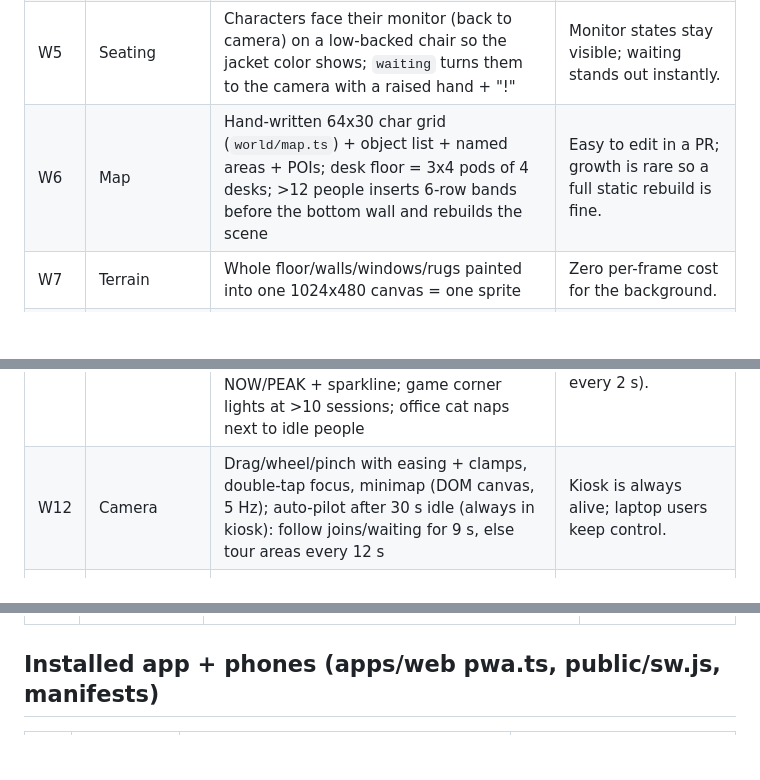
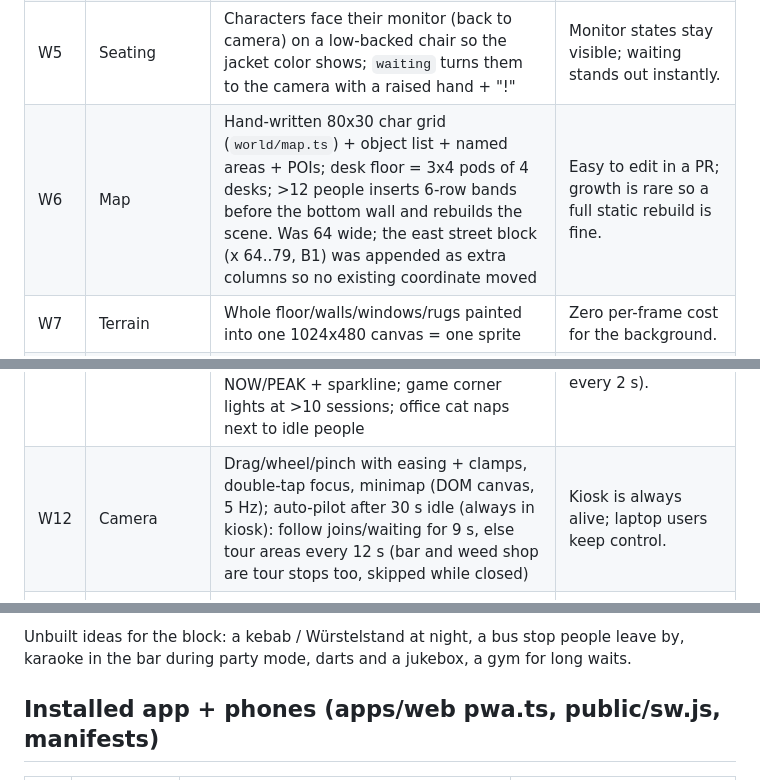
Before and after one commit to 9T4MS/agent-camp, a Markdown page: DECISIONS.md, 3 parts joined by grey strips. GitHub-like rendering; blank space fills up the shorter version.

```diff
--- a/DECISIONS.md
+++ b/DECISIONS.md
@@ -115,13 +115,13 @@ Implementer-decides choices from `PLAN.md`, one line of reasoning each. Newest a
 | W3  | 3/4 view           | Walls = dark cap + front face (cream striped wallpaper over wood wainscot); desks/furniture = top surface + front face; everything in one y-sorted layer by foot y | Reads as "slightly tilted" without real perspective math. |
 | W4  | Characters         | 16x24 chibi paper doll from ASCII layers (head, 8 hair styles x 3 views, facial hair, glasses, accessories, session hat/mug) + jacket ramp from `AGENT_PALETTES`; 35-frame sheet per look (idle, 4-dir walk, sit-type, sit-read with book, sit-idle, raise-hand, wave, sit-front, play) | Real animation frames, every catalog id visible, siblings via `sessionVariation` (first desk = plain look). |
 | W5  | Seating            | Characters face their monitor (back to camera) on a low-backed chair so the jacket color shows; `waiting` turns them to the camera with a raised hand + "!" | Monitor states stay visible; waiting stands out instantly. |
-| W6  | Map                | Hand-written 64x30 char grid (`world/map.ts`) + object list + named areas + POIs; desk floor = 3x4 pods of 4 desks; >12 people inserts 6-row bands before the bottom wall and rebuilds the scene | Easy to edit in a PR; growth is rare so a full static rebuild is fine. |
+| W6  | Map                | Hand-written 80x30 char grid (`world/map.ts`) + object list + named areas + POIs; desk floor = 3x4 pods of 4 desks; >12 people inserts 6-row bands before the bottom wall and rebuilds the scene. Was 64 wide; the east street block (x 64..79, B1) was appended as extra columns so no existing coordinate moved | Easy to edit in a PR; growth is rare so a full static rebuild is fine. |
 | W7  | Terrain            | Whole floor/walls/windows/rugs painted into one 1024x480 canvas = one sprite | Zero per-frame cost for the background. |
 | W8  | Fonts              | In-world: own 3x5 caps bitmap font (nameplates, bubbles, whiteboard). DOM: self-hosted Silkscreen + Pixelify Sans (OFL, latin subsets in `public/fonts`) | World text scales with the camera like the art; no Google request from the kiosk. |
 | W9  | Behavior           | Per-session state machine (queued -> walking (A*, 8-dir, no corner cutting) -> seated/poi -> waving -> leaving); idle wanders to a free POI after 2-7 s, returns when busy | Matches PLAN moments; POIs are reserved so nobody stacks. |
 | W10 | Helpers            | Subagents = 10x10 bots in the agent color scurrying in the aisle under their pod, max 5 + "+N" badge, puff on spawn/finish | Cheap, readable, shows bursts. |
 | W11 | Living             | Day/night from the snapshot `timezone` (or `?hour=`): multiply overlay (amber at dusk, dusk-blue at night), window panes day/dusk/night, additive stepped glows for lamps/monitors; whiteboard = NOW/PEAK + sparkline; game corner lights at >10 sessions; office cat naps next to idle people | Living-area extras that cost nothing per frame (updated every 2 s). |
-| W12 | Camera             | Drag/wheel/pinch with easing + clamps, double-tap focus, minimap (DOM canvas, 5 Hz); auto-pilot after 30 s idle (always in kiosk): follow joins/waiting for 9 s, else tour areas every 12 s | Kiosk is always alive; laptop users keep control. |
+| W12 | Camera             | Drag/wheel/pinch with easing + clamps, double-tap focus, minimap (DOM canvas, 5 Hz); auto-pilot after 30 s idle (always in kiosk): follow joins/waiting for 9 s, else tour areas every 12 s (bar and weed shop are tour stops too, skipped while closed) | Kiosk is always alive; laptop users keep control. |
 | W13 | HUD                | DOM overlay (top bar chips incl. agent split, join banner queue, side panel with client-side badges, reconnect sign); `?kiosk=1` hides panel/minimap, no cursor, bigger text, 30 fps cap, wake lock | Crisp text and accessible DOM without a UI framework. |
 | W14 | Recorder           | `?recorder=1`: every 15 min (if people > 0) render the scene root at 480 px wide into a RenderTexture, POST raw `image/png` to `/api/snapshots` (+`?key=`), ignore failures | Independent of the current camera; manifest start_url is `?kiosk=1&recorder=1` for the iPad. |
 | W15 | Demo feed          | `?demo=busy|one|empty|join` (seeded, schema-valid envelopes round-tripped through `parseViewerMessage`) | Screenshots and dev without any server. |
@@ -217,3 +231,5 @@ Unbuilt renderer ideas: weather in windows, sitting on chairs with chair turning
+Unbuilt ideas for the block: a kebab / Würstelstand at night, a bus stop people leave by, karaoke in the bar during party mode, darts and a jukebox, a gym for long waits.
+
 ## Installed app + phones (apps/web pwa.ts, public/sw.js, manifests)
 
 | #   | Topic                | Decision | Why |
```
Also changed, not shown: other parts of DECISIONS.md (+14 -0 lines), README.md (+10 -2 lines), screenshots/16-bar-and-shop-ipad.png (added), screenshots/16-bar-and-shop-laptop.png (added), 16 other files.
